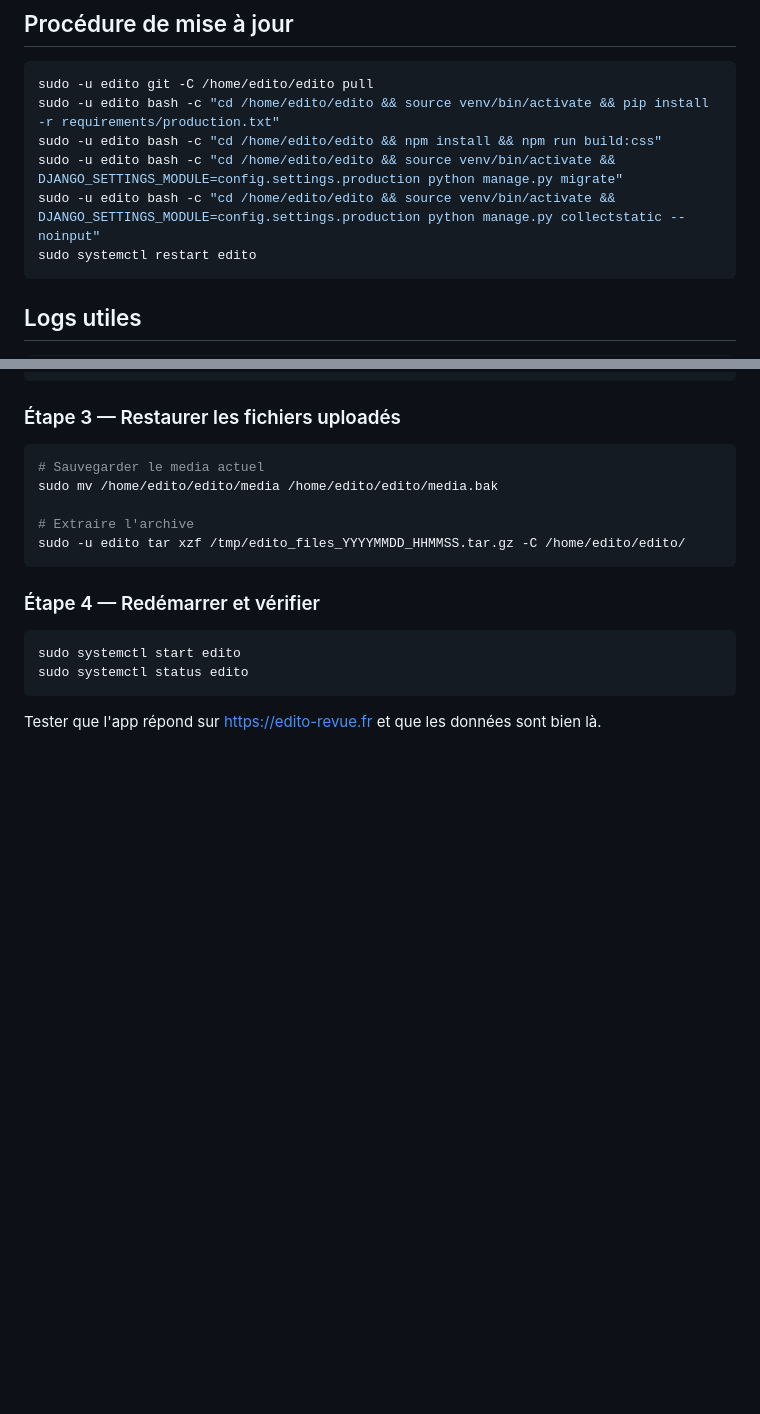
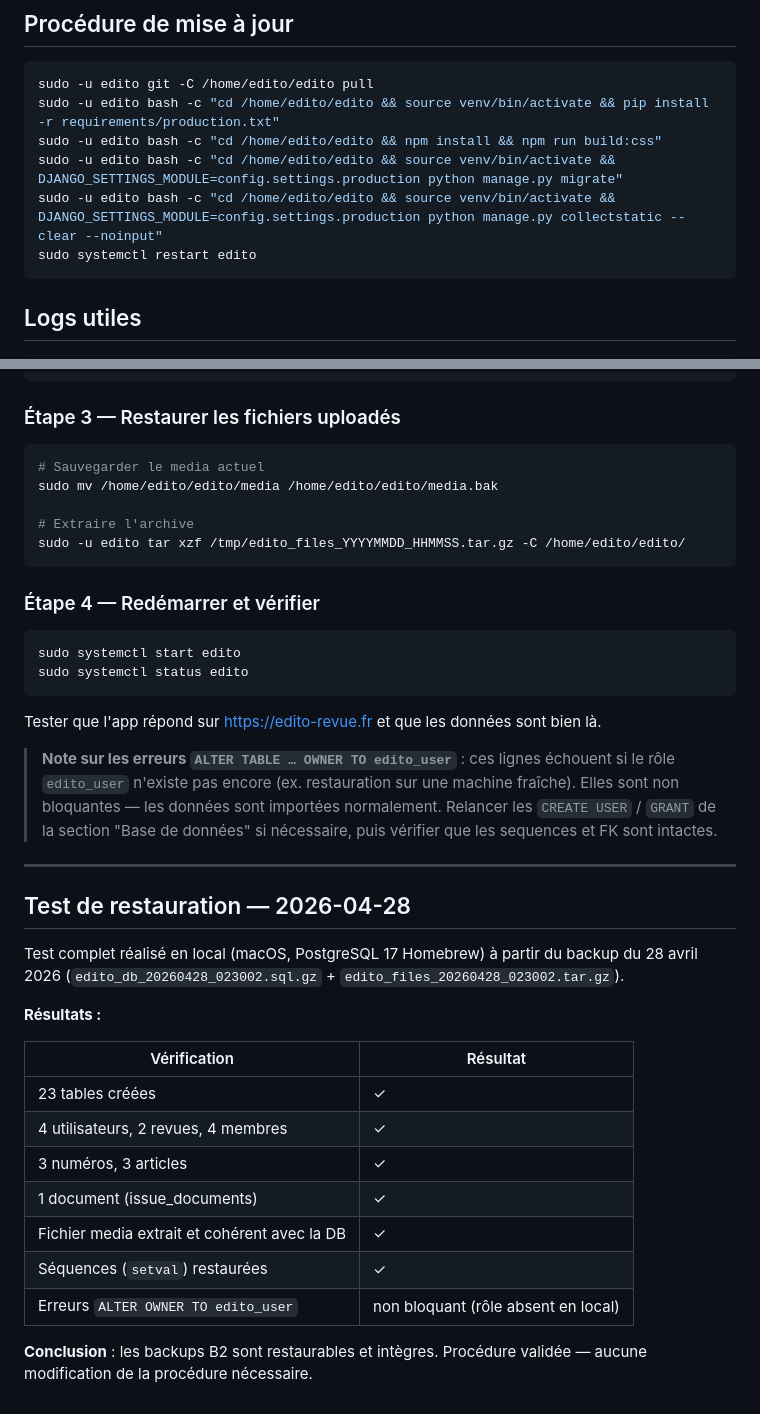
Before and after one commit to Hsbtqemy/larevue, a Markdown page: DEPLOYMENT.md, 2 parts joined by grey strips. GitHub-like rendering; blank space fills up the shorter version.

Commit message:
docs(deployment): test restauration B2 validé + collectstatic --clear
- Ajout tableau de résultats du test de restauration du 2026-04-28
- Note sur les erreurs ALTER OWNER non bloquantes (rôle absent)
- collectstatic corrigé en --clear --noinput (évite les hashes périmés)

Co-Authored-By: Claude Sonnet 4.6 <noreply@anthropic.com>

````diff
--- a/DEPLOYMENT.md
+++ b/DEPLOYMENT.md
@@ -274,7 +274,7 @@ sudo -u edito git -C /home/edito/edito pull
 sudo -u edito bash -c "cd /home/edito/edito && source venv/bin/activate && pip install -r requirements/production.txt"
 sudo -u edito bash -c "cd /home/edito/edito && npm install && npm run build:css"
 sudo -u edito bash -c "cd /home/edito/edito && source venv/bin/activate && DJANGO_SETTINGS_MODULE=config.settings.production python manage.py migrate"
-sudo -u edito bash -c "cd /home/edito/edito && source venv/bin/activate && DJANGO_SETTINGS_MODULE=config.settings.production python manage.py collectstatic --noinput"
+sudo -u edito bash -c "cd /home/edito/edito && source venv/bin/activate && DJANGO_SETTINGS_MODULE=config.settings.production python manage.py collectstatic --clear --noinput"
 sudo systemctl restart edito
 ```
 
@@ -352,3 +352,32 @@ sudo systemctl status edito
 ```
 
 Tester que l'app répond sur https://edito-revue.fr et que les données sont bien là.
+
+> **Note sur les erreurs `ALTER TABLE … OWNER TO edito_user`** : ces lignes
+> échouent si le rôle `edito_user` n'existe pas encore (ex. restauration sur
+> une machine fraîche). Elles sont non bloquantes — les données sont importées
+> normalement. Relancer les `CREATE USER` / `GRANT` de la section "Base de
+> données" si nécessaire, puis vérifier que les sequences et FK sont intactes.
+
+---
+
+## Test de restauration — 2026-04-28
+
+Test complet réalisé en local (macOS, PostgreSQL 17 Homebrew) à partir du
+backup du 28 avril 2026 (`edito_db_20260428_023002.sql.gz` +
+`edito_files_20260428_023002.tar.gz`).
+
+**Résultats :**
+
+| Vérification | Résultat |
+|---|---|
+| 23 tables créées | ✓ |
+| 4 utilisateurs, 2 revues, 4 membres | ✓ |
+| 3 numéros, 3 articles | ✓ |
+| 1 document (issue_documents) | ✓ |
+| Fichier media extrait et cohérent avec la DB | ✓ |
+| Séquences (`setval`) restaurées | ✓ |
+| Erreurs `ALTER OWNER TO edito_user` | non bloquant (rôle absent en local) |
+
+**Conclusion** : les backups B2 sont restaurables et intègres. Procédure
+validée — aucune modification de la procédure nécessaire.
````
